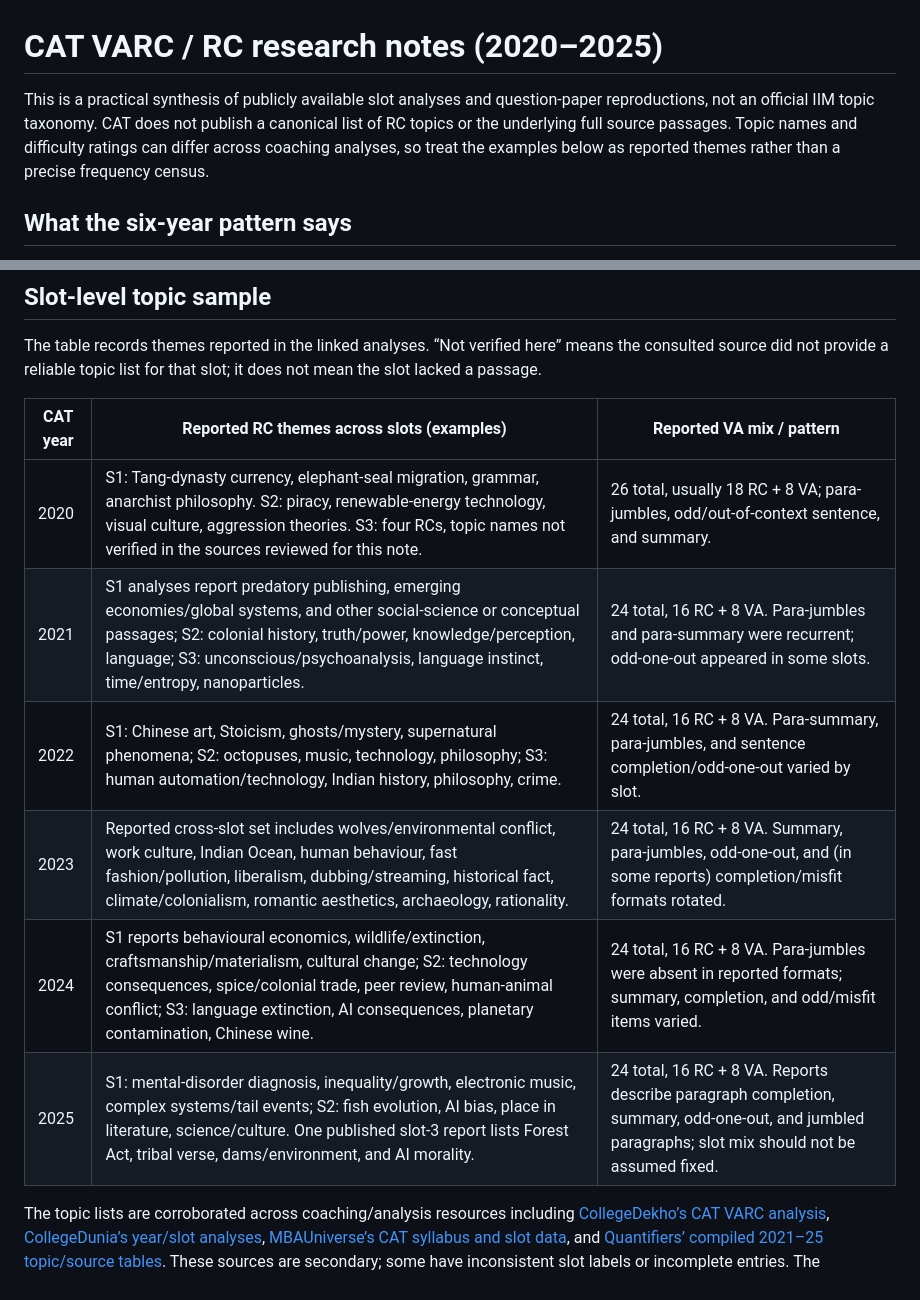
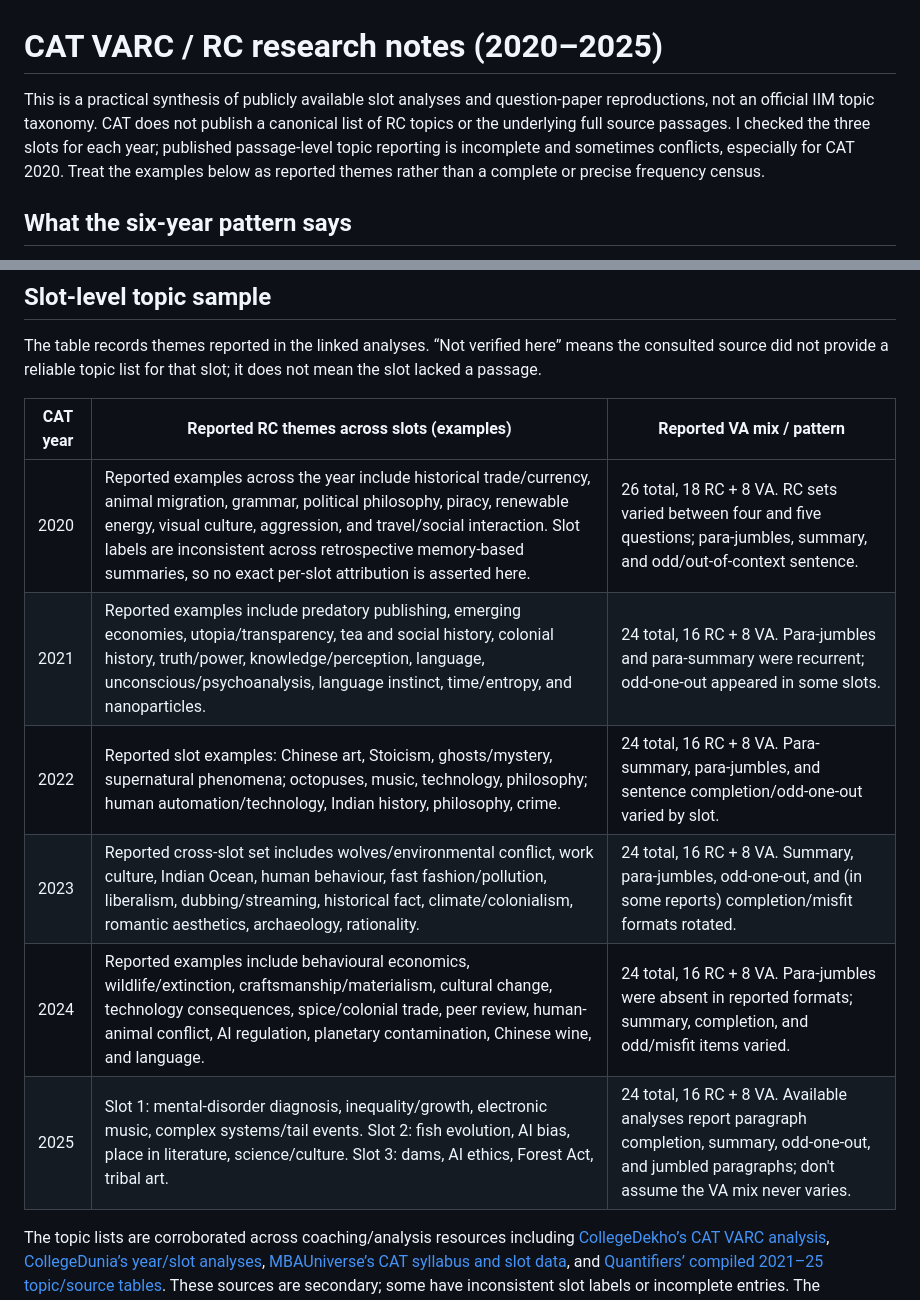
Before and after one commit to Mokshal23/rc-questions, a Markdown page: research/CAT-VARC-2020-2025.md, 2 parts joined by grey strips. Drawn GitHub-style.

Commit message:
Clarify CAT slot coverage and topic confidence

```diff
--- a/research/CAT-VARC-2020-2025.md
+++ b/research/CAT-VARC-2020-2025.md
@@ -1,6 +1,6 @@
 # CAT VARC / RC research notes (2020–2025)
 
-This is a practical synthesis of publicly available slot analyses and question-paper reproductions, not an official IIM topic taxonomy. CAT does not publish a canonical list of RC topics or the underlying full source passages. Topic names and difficulty ratings can differ across coaching analyses, so treat the examples below as reported themes rather than a precise frequency census.
+This is a practical synthesis of publicly available slot analyses and question-paper reproductions, not an official IIM topic taxonomy. CAT does not publish a canonical list of RC topics or the underlying full source passages. I checked the three slots for each year; published passage-level topic reporting is incomplete and sometimes conflicts, especially for CAT 2020. Treat the examples below as reported themes rather than a complete or precise frequency census.
 
 ## What the six-year pattern says
 
@@ -15,12 +15,12 @@ The table records themes reported in the linked analyses. “Not verified here
 
 | CAT year | Reported RC themes across slots (examples) | Reported VA mix / pattern |
 |---|---|---|
-| 2020 | S1: Tang-dynasty currency, elephant-seal migration, grammar, anarchist philosophy. S2: piracy, renewable-energy technology, visual culture, aggression theories. S3: four RCs, topic names not verified in the sources reviewed for this note. | 26 total, usually 18 RC + 8 VA; para-jumbles, odd/out-of-context sentence, and summary. |
-| 2021 | S1 analyses report predatory publishing, emerging economies/global systems, and other social-science or conceptual passages; S2: colonial history, truth/power, knowledge/perception, language; S3: unconscious/psychoanalysis, language instinct, time/entropy, nanoparticles. | 24 total, 16 RC + 8 VA. Para-jumbles and para-summary were recurrent; odd-one-out appeared in some slots. |
-| 2022 | S1: Chinese art, Stoicism, ghosts/mystery, supernatural phenomena; S2: octopuses, music, technology, philosophy; S3: human automation/technology, Indian history, philosophy, crime. | 24 total, 16 RC + 8 VA. Para-summary, para-jumbles, and sentence completion/odd-one-out varied by slot. |
+| 2020 | Reported examples across the year include historical trade/currency, animal migration, grammar, political philosophy, piracy, renewable energy, visual culture, aggression, and travel/social interaction. Slot labels are inconsistent across retrospective memory-based summaries, so no exact per-slot attribution is asserted here. | 26 total, 18 RC + 8 VA. RC sets varied between four and five questions; para-jumbles, summary, and odd/out-of-context sentence. |
+| 2021 | Reported examples include predatory publishing, emerging economies, utopia/transparency, tea and social history, colonial history, truth/power, knowledge/perception, language, unconscious/psychoanalysis, language instinct, time/entropy, and nanoparticles. | 24 total, 16 RC + 8 VA. Para-jumbles and para-summary were recurrent; odd-one-out appeared in some slots. |
+| 2022 | Reported slot examples: Chinese art, Stoicism, ghosts/mystery, supernatural phenomena; octopuses, music, technology, philosophy; human automation/technology, Indian history, philosophy, crime. | 24 total, 16 RC + 8 VA. Para-summary, para-jumbles, and sentence completion/odd-one-out varied by slot. |
 | 2023 | Reported cross-slot set includes wolves/environmental conflict, work culture, Indian Ocean, human behaviour, fast fashion/pollution, liberalism, dubbing/streaming, historical fact, climate/colonialism, romantic aesthetics, archaeology, rationality. | 24 total, 16 RC + 8 VA. Summary, para-jumbles, odd-one-out, and (in some reports) completion/misfit formats rotated. |
-| 2024 | S1 reports behavioural economics, wildlife/extinction, craftsmanship/materialism, cultural change; S2: technology consequences, spice/colonial trade, peer review, human-animal conflict; S3: language extinction, AI consequences, planetary contamination, Chinese wine. | 24 total, 16 RC + 8 VA. Para-jumbles were absent in reported formats; summary, completion, and odd/misfit items varied. |
-| 2025 | S1: mental-disorder diagnosis, inequality/growth, electronic music, complex systems/tail events; S2: fish evolution, AI bias, place in literature, science/culture. One published slot-3 report lists Forest Act, tribal verse, dams/environment, and AI morality. | 24 total, 16 RC + 8 VA. Reports describe paragraph completion, summary, odd-one-out, and jumbled paragraphs; slot mix should not be assumed fixed. |
+| 2024 | Reported examples include behavioural economics, wildlife/extinction, craftsmanship/materialism, cultural change, technology consequences, spice/colonial trade, peer review, human-animal conflict, AI regulation, planetary contamination, Chinese wine, and language. | 24 total, 16 RC + 8 VA. Para-jumbles were absent in reported formats; summary, completion, and odd/misfit items varied. |
+| 2025 | Slot 1: mental-disorder diagnosis, inequality/growth, electronic music, complex systems/tail events. Slot 2: fish evolution, AI bias, place in literature, science/culture. Slot 3: dams, AI ethics, Forest Act, tribal art. | 24 total, 16 RC + 8 VA. Available analyses report paragraph completion, summary, odd-one-out, and jumbled paragraphs; don't assume the VA mix never varies. |
 
 The topic lists are corroborated across coaching/analysis resources including [CollegeDekho’s CAT VARC analysis](https://www.collegedekho.com/articles/cat-varc-topic-wise-weightage/), [CollegeDunia’s year/slot analyses](https://collegedunia.com/exams/cat/paper-analysis-for-varc), [MBAUniverse’s CAT syllabus and slot data](https://www.mbauniverse.com/cat/syllabus), and [Quantifiers’ compiled 2021–25 topic/source tables](https://quantifiers.in/cat-varc-past-year-trend-analysis-2026/). These sources are secondary; some have inconsistent slot labels or incomplete entries. The underlying 2025 pattern and representative item topics also appear in [MBAUniverse’s CAT 2025 analysis PDF](https://drupal.mbauniverse.com/sites/default/files/2025-11/CAT%202025%20Exam%20Analysis_0.pdf). For CAT 2020 and 2021 the pattern changed, so do not project the current 24-question format backwards.
 
```
